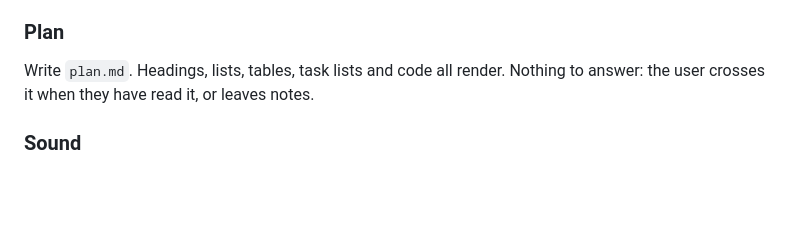
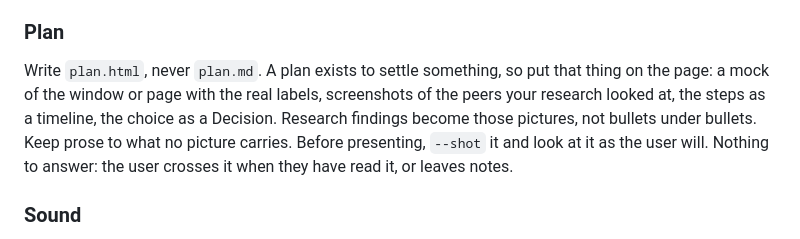
Before and after one commit to medienbaecker/bridge, a Markdown page: skills/bridge/pages.md, the part around the change. Drawn GitHub-style; blank space fills up the shorter version.

Commit message:
Plans are html pages that draw what they decide; md is for pure text

```diff
--- a/skills/bridge/pages.md
+++ b/skills/bridge/pages.md
@@ -439,8 +439,13 @@ those two headers. A proxy that passes them through is still refused.
 
 ### Plan
 
-Write `plan.md`. Headings, lists, tables, task lists and code all render.
-Nothing to answer: the user crosses it when they have read it, or leaves notes.
+Write `plan.html`, never `plan.md`. A plan exists to settle something, so
+put that thing on the page: a mock of the window or page with the real labels,
+screenshots of the peers your research looked at, the steps as a timeline,
+the choice as a Decision. Research findings become those pictures, not bullets
+under bullets. Keep prose to what no picture carries. Before presenting,
+`--shot` it and look at it as the user will. Nothing to answer: the user
+crosses it when they have read it, or leaves notes.
 
 ### Sound
 
```
Also changed, not shown: skills/bridge/SKILL.md (+2 -1 lines).
